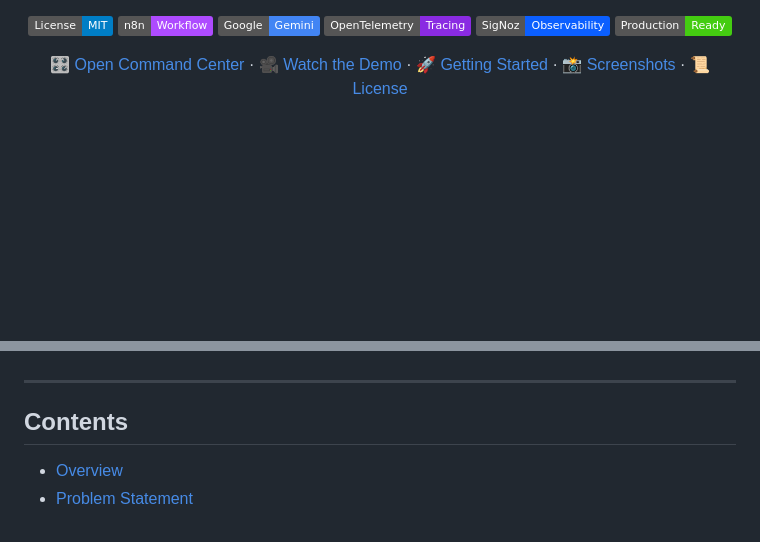
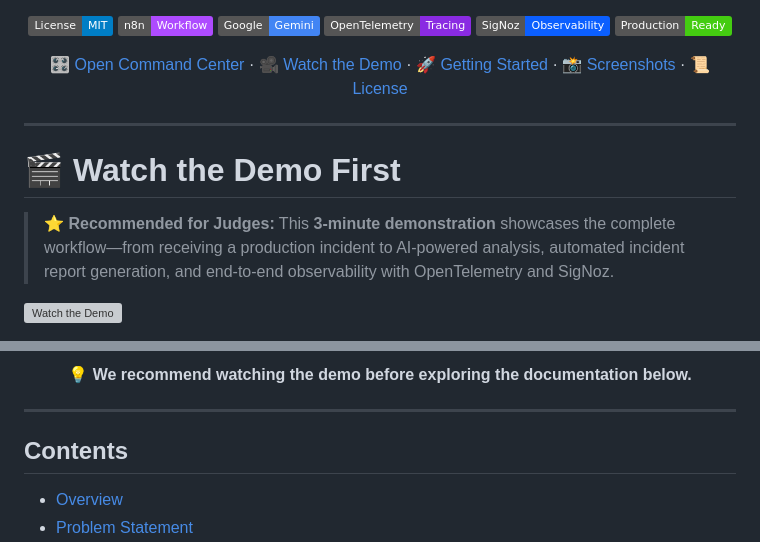
Before and after one commit to Satvik-Creations/AIFleet-Incident-Observability, a Markdown page: README.md, 2 parts joined by grey strips. Drawn GitHub-style; badges without logos; blank space fills up the shorter version; grey boxes are pictures that could not be loaded.

Commit message:
Add demo video recommendation to README
Added a section recommending viewers to watch a demo video before exploring the documentation.

```diff
--- a/README.md
+++ b/README.md
@@ -24,3 +24,19 @@
   <a href="https://github.com/Satvik-Creations/AIFleet-Incident-Observability/tree/main/demo">🚀 Getting Started</a> ·
   <a href="https://github.com/Satvik-Creations/AIFleet-Incident-Observability/tree/main/screenshots">📸 Screenshots</a> ·
   <a href="https://github.com/Satvik-Creations/AIFleet-Incident-Observability/blob/main/LICENSE">📜 License</a>
+</p>
+
+---
+
+# 🎬 Watch the Demo First
+
+> **⭐ Recommended for Judges:** This **3-minute demonstration** showcases the complete workflow—from receiving a production incident to AI-powered analysis, automated incident report generation, and end-to-end observability with OpenTelemetry and SigNoz.
+
+<p align="center">
+
+<a href="https://drive.google.com/file/d/1KOht8MDn5cB7ryfHa0A4Nb1LGfxTMDrN/view?usp=sharing">
+
+<img src="assets/AIFleet/demo_video_thumbnail.png"
+alt="Watch the Demo"
+width="100%">
+
@@ -27,3 +57,5 @@
+<p align="center">
+<b>💡 We recommend watching the demo before exploring the documentation below.</b>
 </p>
 
 ---
```
Also changed, not shown: other parts of README.md (+14 -0 lines).
